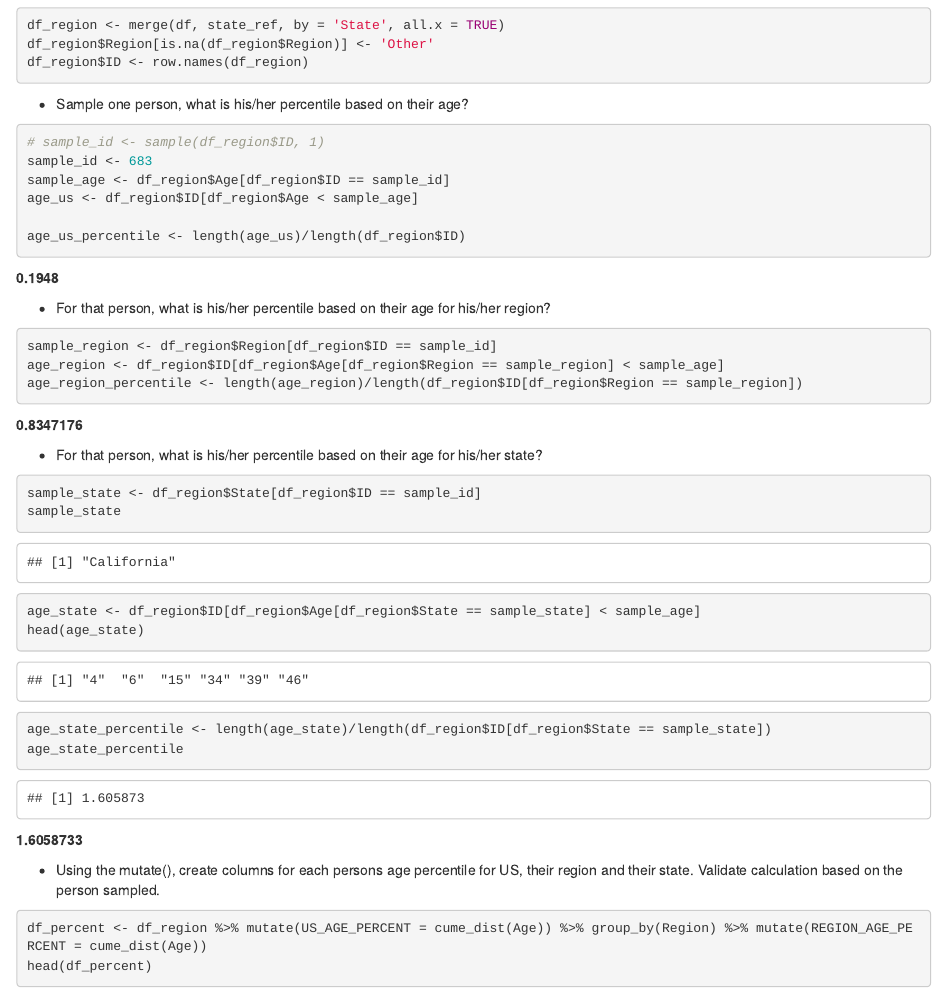
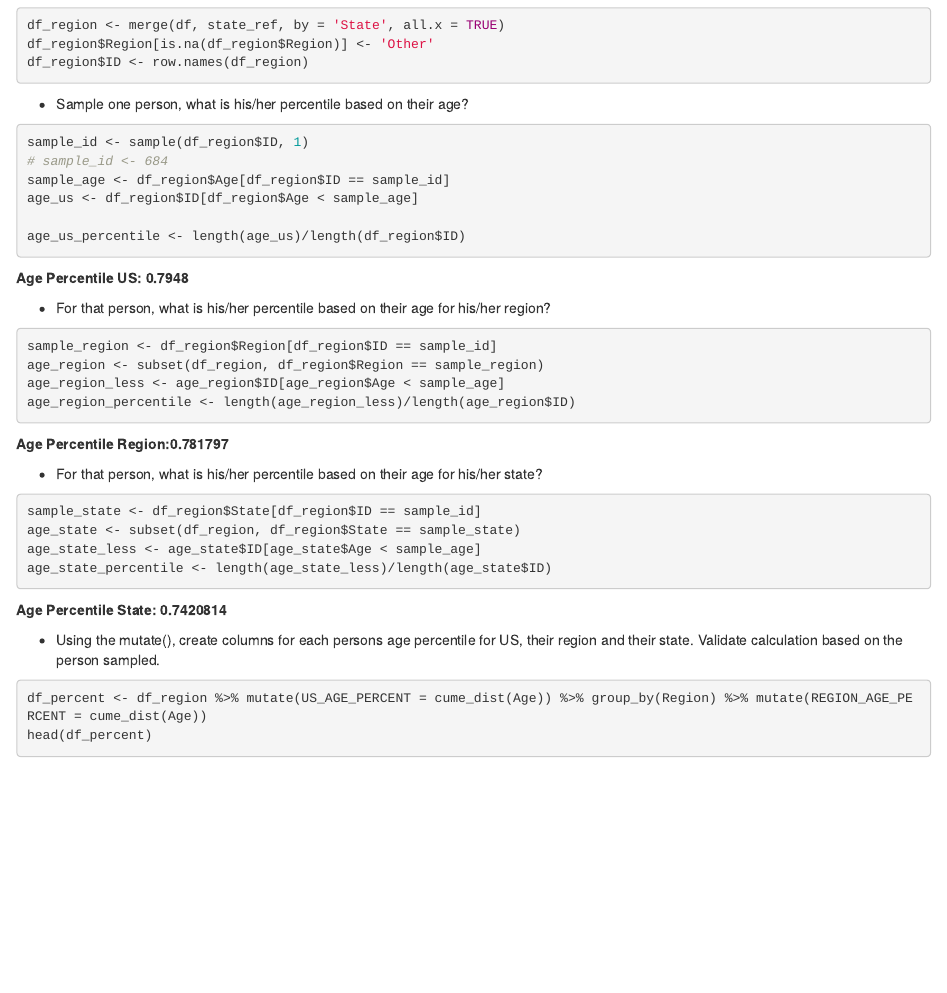
Before and after one commit to Nukeguy5/DataScience, an R Markdown document (Chapter 3/3_problems.Rmd): the page in a window 1100 px wide, from 2850 px down. Rendered offline with R 4.5, knitr and Pandoc, with nearby package versions; code that draws random numbers runs with fixed seeds of ours.

Commit message:
Updated chapter 3 homework

````diff
--- a/Chapter 3/3_problems.Rmd
+++ b/Chapter 3/3_problems.Rmd
@@ -138,8 +138,8 @@ df_region$ID <- row.names(df_region)
 
 ```{r}
 
-# sample_id <- sample(df_region$ID, 1)
-sample_id <- 683
+sample_id <- sample(df_region$ID, 1)
+# sample_id <- 684
 sample_age <- df_region$Age[df_region$ID == sample_id]
 age_us <- df_region$ID[df_region$Age < sample_age]
 
@@ -147,33 +147,32 @@ age_us_percentile <- length(age_us)/length(df_region$ID)
 
 ```
 
-**`r age_us_percentile`**
+**Age Percentile US: `r age_us_percentile`**
 
 *  For that person, what is his/her percentile based on their age for his/her region?
 
 ```{r}
 sample_region <- df_region$Region[df_region$ID == sample_id]
-age_region <- df_region$ID[df_region$Age[df_region$Region == sample_region] < sample_age]
-age_region_percentile <- length(age_region)/length(df_region$ID[df_region$Region == sample_region])
+age_region <- subset(df_region, df_region$Region == sample_region)
+age_region_less <- age_region$ID[age_region$Age < sample_age]
+age_region_percentile <- length(age_region_less)/length(age_region$ID)
 
 ```
 
-**`r age_region_percentile`**
+**Age Percentile Region:`r age_region_percentile`**
 
 *  For that person, what is his/her percentile based on their age for his/her state?
 
 ```{r}
 
 sample_state <- df_region$State[df_region$ID == sample_id]
-sample_state
-age_state <- df_region$ID[df_region$Age[df_region$State == sample_state] < sample_age]
-head(age_state)
-age_state_percentile <- length(age_state)/length(df_region$ID[df_region$State == sample_state])
-age_state_percentile
+age_state <- subset(df_region, df_region$State == sample_state)
+age_state_less <- age_state$ID[age_state$Age < sample_age]
+age_state_percentile <- length(age_state_less)/length(age_state$ID)
 
 ```
 
-**`r age_state_percentile`**
+**Age Percentile State: `r age_state_percentile`**
 
 *  Using the mutate(), create columns for each persons age percentile for US, their region and their state.  Validate calculation based on the person sampled.
 
````
Also changed, not shown: Chapter 3/3_problems.html.
